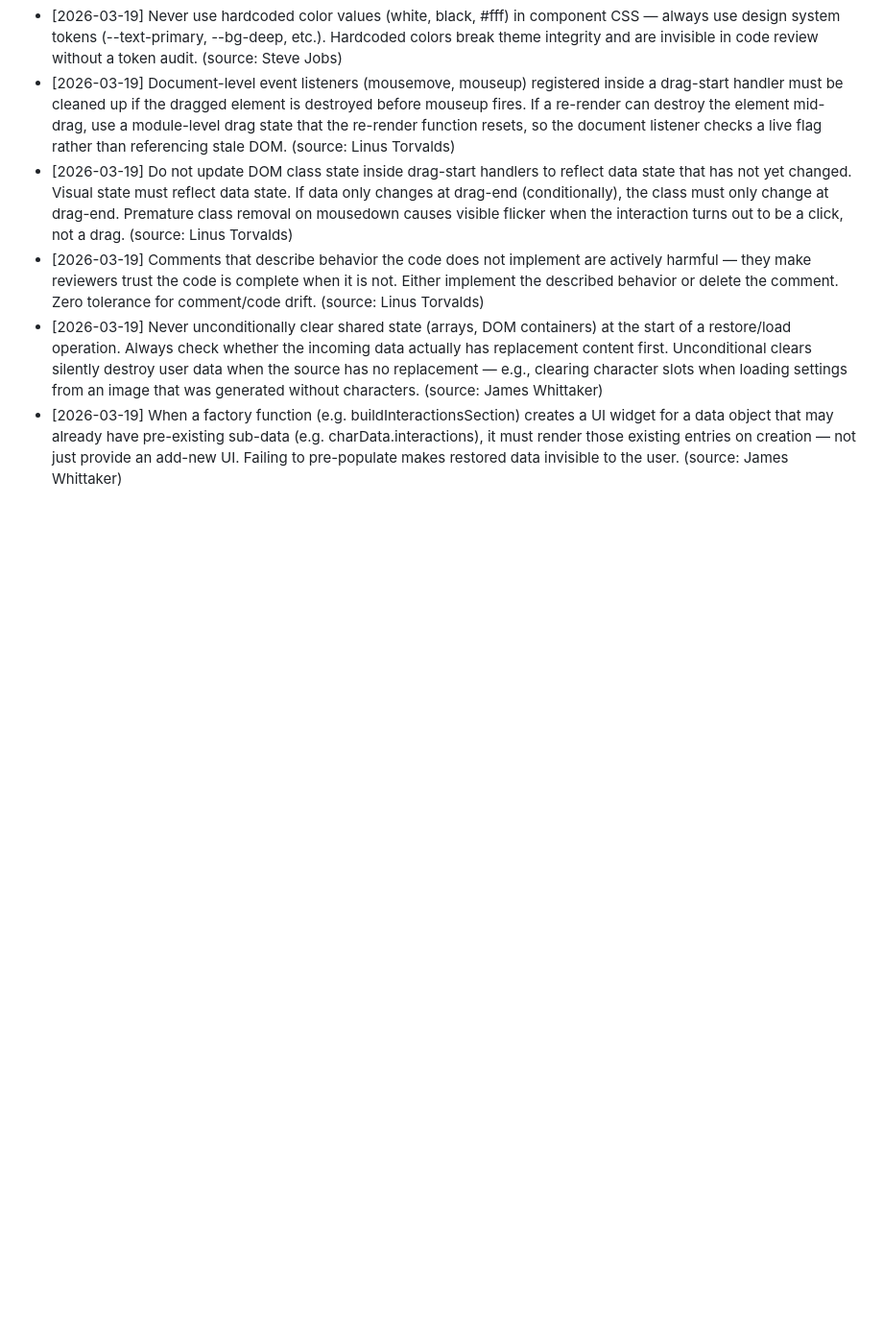
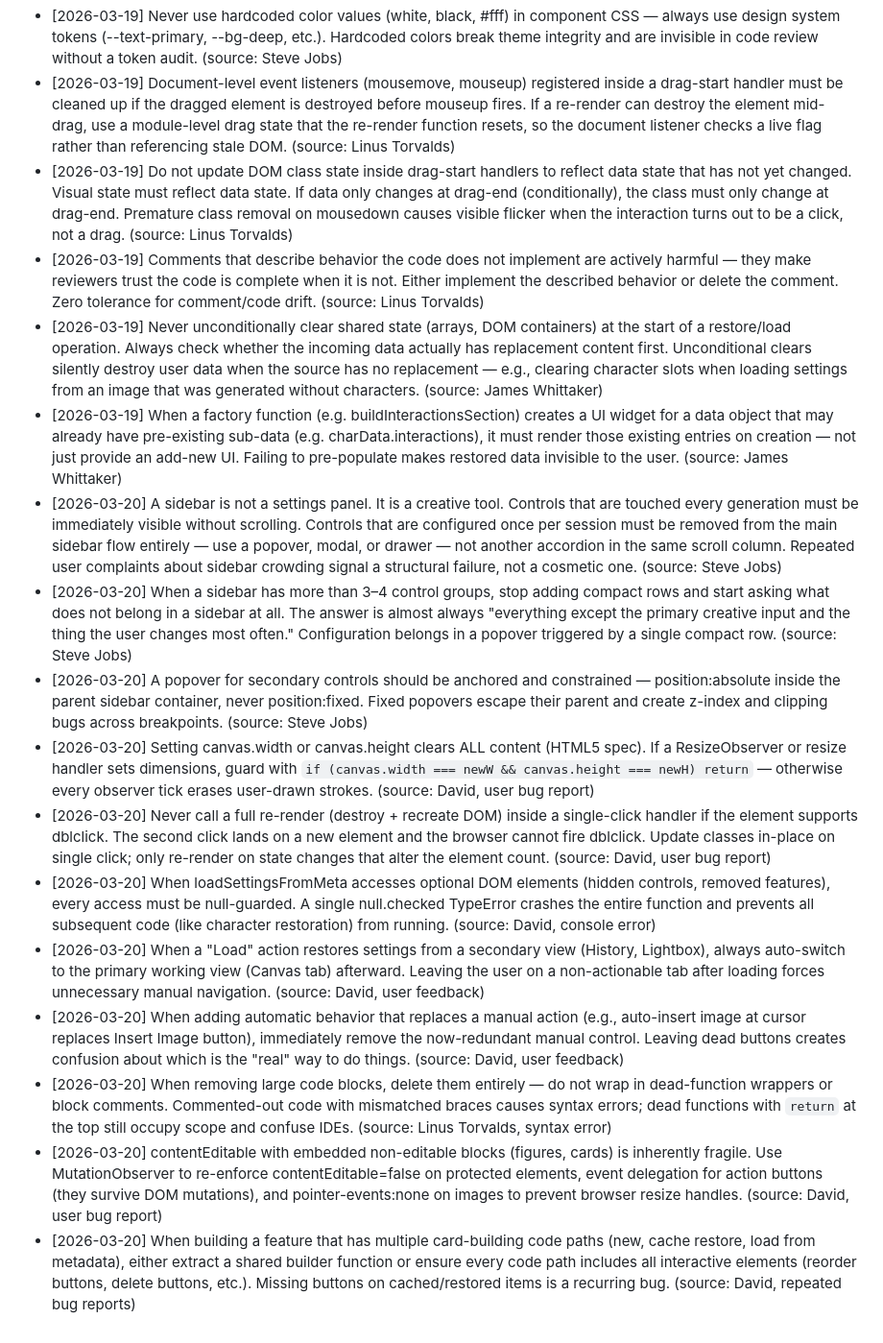
Before and after one commit to j129008/novelai, a Markdown page: .claude/learnings/frontend-dev.md, the part around the change. Shown at 96% size. Drawn GitHub-style; blank space fills up the shorter version.

Commit message:
chore: retro — 16 new learnings from intensive session
Frontend (9 new rules):
- canvas.width/height clears content, guard ResizeObserver
- dblclick broken by single-click re-render
- null-guard all optional DOM in loadSettingsFromMeta
- auto-switch tab after Load Settings
- remove redundant UI when automation replaces it
- delete dead code entirely, never comment-wrap
- contentEditable needs MutationObserver + delegation
- shared card builder for multiple code paths

Backend (3 new rules):
- Path.parent escapes volumes, use child path
- normalize spaces to underscores for tag matching
- scan all prompt sources for character detection

QA (3 new rules):
- test observer callbacks for destructive side-effects
- test dblclick after single-click re-render
- null-check every DOM access in cross-dataset functions

Co-Authored-By: Claude Opus 4.6 (1M context) <noreply@anthropic.com>

```diff
--- a/.claude/learnings/frontend-dev.md
+++ b/.claude/learnings/frontend-dev.md
@@ -33,3 +33,14 @@ Read this file before starting any implementation task.
 - [2026-03-19] Comments that describe behavior the code does not implement are actively harmful — they make reviewers trust the code is complete when it is not. Either implement the described behavior or delete the comment. Zero tolerance for comment/code drift. (source: Linus Torvalds)
 - [2026-03-19] Never unconditionally clear shared state (arrays, DOM containers) at the start of a restore/load operation. Always check whether the incoming data actually has replacement content first. Unconditional clears silently destroy user data when the source has no replacement — e.g., clearing character slots when loading settings from an image that was generated without characters. (source: James Whittaker)
 - [2026-03-19] When a factory function (e.g. buildInteractionsSection) creates a UI widget for a data object that may already have pre-existing sub-data (e.g. charData.interactions), it must render those existing entries on creation — not just provide an add-new UI. Failing to pre-populate makes restored data invisible to the user. (source: James Whittaker)
+- [2026-03-20] A sidebar is not a settings panel. It is a creative tool. Controls that are touched every generation must be immediately visible without scrolling. Controls that are configured once per session must be removed from the main sidebar flow entirely — use a popover, modal, or drawer — not another accordion in the same scroll column. Repeated user complaints about sidebar crowding signal a structural failure, not a cosmetic one. (source: Steve Jobs)
+- [2026-03-20] When a sidebar has more than 3–4 control groups, stop adding compact rows and start asking what does not belong in a sidebar at all. The answer is almost always "everything except the primary creative input and the thing the user changes most often." Configuration belongs in a popover triggered by a single compact row. (source: Steve Jobs)
+- [2026-03-20] A popover for secondary controls should be anchored and constrained — position:absolute inside the parent sidebar container, never position:fixed. Fixed popovers escape their parent and create z-index and clipping bugs across breakpoints. (source: Steve Jobs)
+- [2026-03-20] Setting canvas.width or canvas.height clears ALL content (HTML5 spec). If a ResizeObserver or resize handler sets dimensions, guard with `if (canvas.width === newW && canvas.height === newH) return` — otherwise every observer tick erases user-drawn strokes. (source: David, user bug report)
+- [2026-03-20] Never call a full re-render (destroy + recreate DOM) inside a single-click handler if the element supports dblclick. The second click lands on a new element and the browser cannot fire dblclick. Update classes in-place on single click; only re-render on state changes that alter the element count. (source: David, user bug report)
+- [2026-03-20] When loadSettingsFromMeta accesses optional DOM elements (hidden controls, removed features), every access must be null-guarded. A single null.checked TypeError crashes the entire function and prevents all subsequent code (like character restoration) from running. (source: David, console error)
+- [2026-03-20] When a "Load" action restores settings from a secondary view (History, Lightbox), always auto-switch to the primary working view (Canvas tab) afterward. Leaving the user on a non-actionable tab after loading forces unnecessary manual navigation. (source: David, user feedback)
+- [2026-03-20] When adding automatic behavior that replaces a manual action (e.g., auto-insert image at cursor replaces Insert Image button), immediately remove the now-redundant manual control. Leaving dead buttons creates confusion about which is the "real" way to do things. (source: David, user feedback)
+- [2026-03-20] When removing large code blocks, delete them entirely — do not wrap in dead-function wrappers or block comments. Commented-out code with mismatched braces causes syntax errors; dead functions with `return` at the top still occupy scope and confuse IDEs. (source: Linus Torvalds, syntax error)
+- [2026-03-20] contentEditable with embedded non-editable blocks (figures, cards) is inherently fragile. Use MutationObserver to re-enforce contentEditable=false on protected elements, event delegation for action buttons (they survive DOM mutations), and pointer-events:none on images to prevent browser resize handles. (source: David, user bug report)
+- [2026-03-20] When building a feature that has multiple card-building code paths (new, cache restore, load from metadata), either extract a shared builder function or ensure every code path includes all interactive elements (reorder buttons, delete buttons, etc.). Missing buttons on cached/restored items is a recurring bug. (source: David, repeated bug reports)
```
Also changed, not shown: .claude/learnings/backend-dev.md (+3 -0 lines), .claude/learnings/qa-tester.md (+3 -0 lines).
